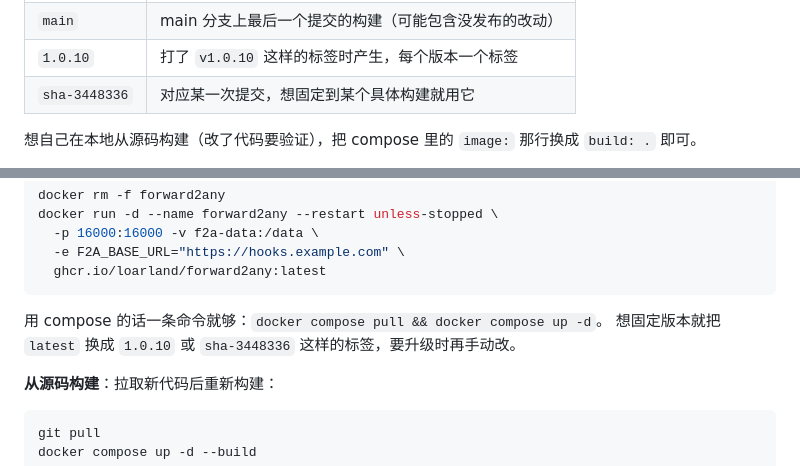
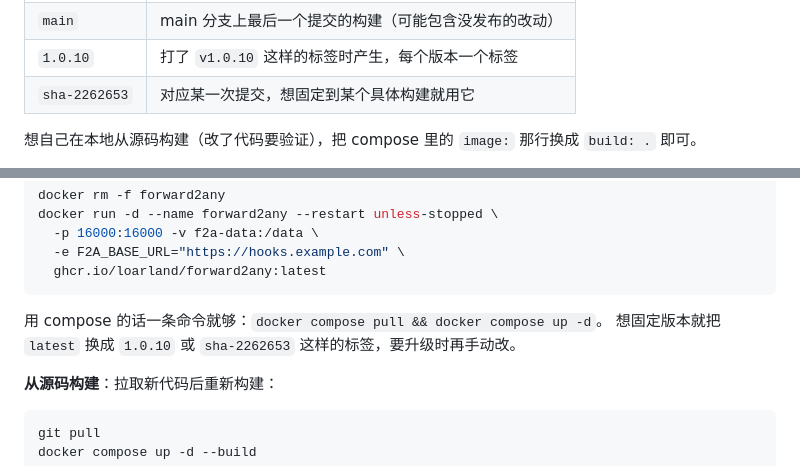
Before and after one commit to loarland/Forward2Any, a Markdown page: README.md, 2 parts joined by grey strips. Rendered like a GitHub page.

Commit message:
README 里的 sha 示例换成确实推上去了的构建（3448336 那次 main 构建被并发取消，没产出镜像）

````diff
--- a/README.md
+++ b/README.md
@@ -166,7 +166,7 @@ docker run -d --name forward2any --restart unless-stopped \
 | `latest` | **最新发布的版本**，只在打版本标签时更新 |
 | `main` | main 分支上最后一个提交的构建（可能包含没发布的改动） |
 | `1.0.10` | 打了 `v1.0.10` 这样的标签时产生，每个版本一个标签 |
-| `sha-3448336` | 对应某一次提交，想固定到某个具体构建就用它 |
+| `sha-2262653` | 对应某一次提交，想固定到某个具体构建就用它 |
 
 想自己在本地从源码构建（改了代码要验证），把 compose 里的 `image:` 那行换成 `build: .` 即可。
 
@@ -820,7 +820,7 @@ docker run -d --name forward2any --restart unless-stopped \
 ```
 
 用 compose 的话一条命令就够：`docker compose pull && docker compose up -d`。
-想固定版本就把 `latest` 换成 `1.0.10` 或 `sha-3448336` 这样的标签，要升级时再手动改。
+想固定版本就把 `latest` 换成 `1.0.10` 或 `sha-2262653` 这样的标签，要升级时再手动改。
 
 **从源码构建**：拉取新代码后重新构建：
 
````
